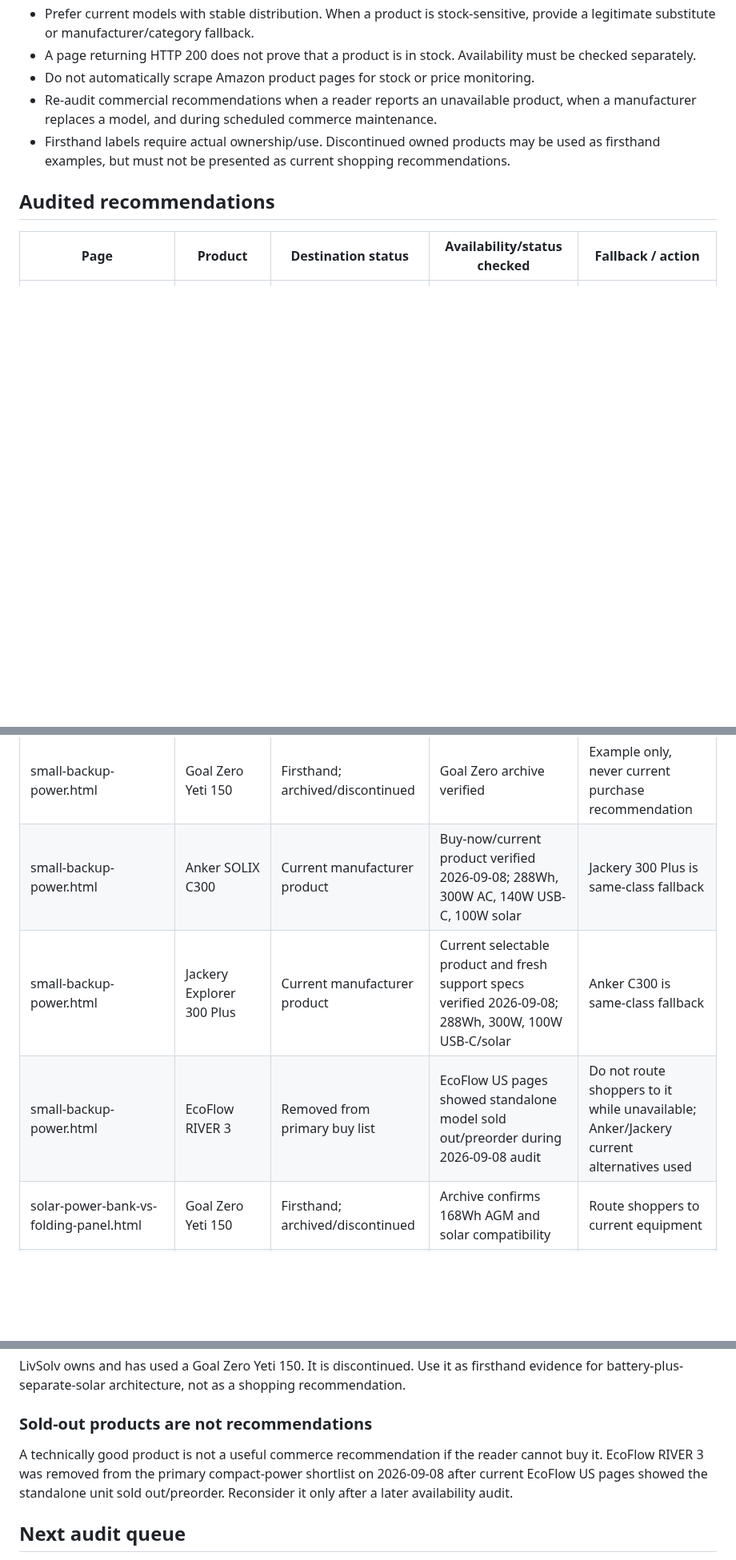
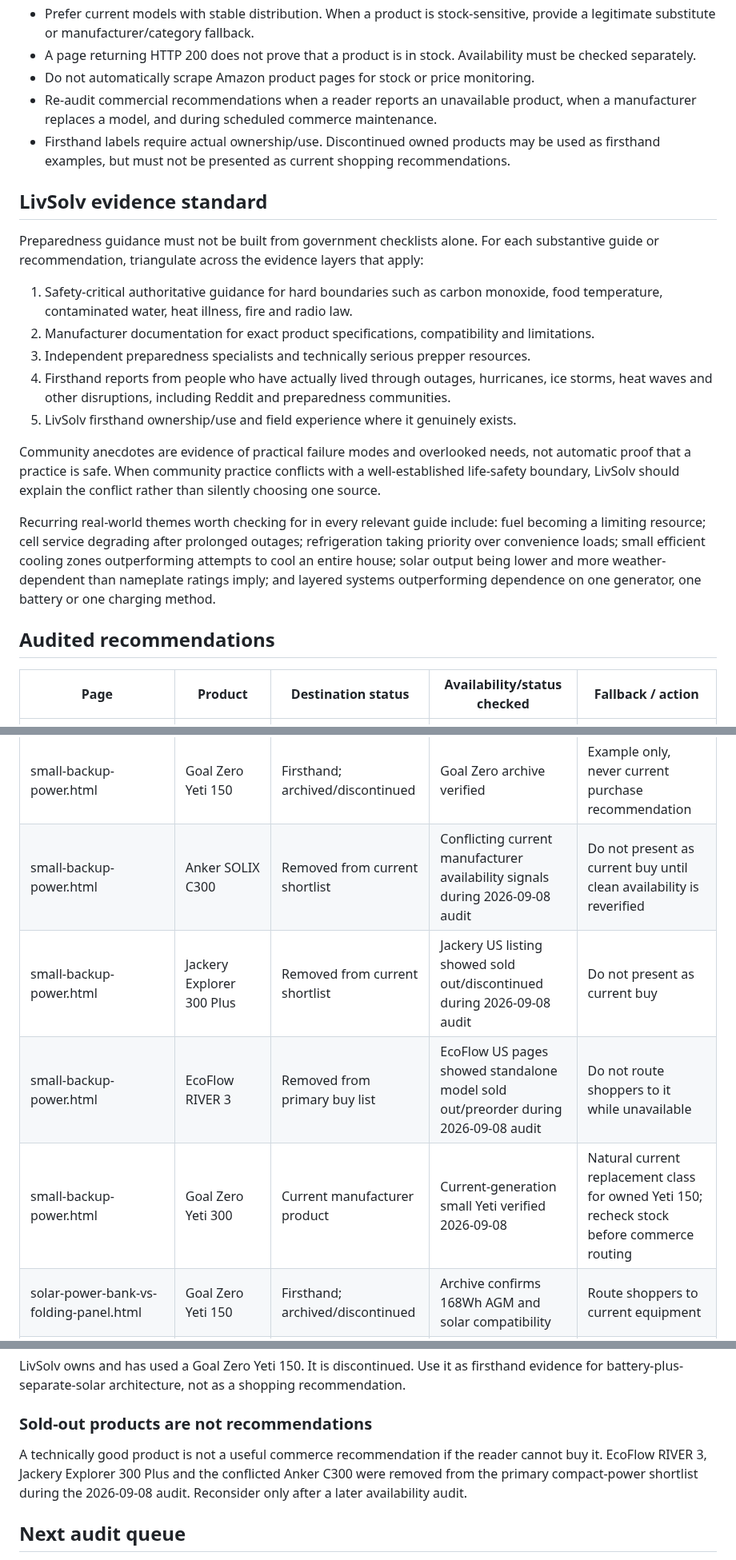
Before and after one commit to eyesonproductions-lgtm/LIVSOLV, a Markdown page: products/link-health.md, 3 parts joined by grey strips. Shown at 80% size. GitHub-like rendering; blank space fills up the shorter version.

Commit message:
Add real-world preparedness research standard and correct compact power status

```diff
--- a/products/link-health.md
+++ b/products/link-health.md
@@ -12,6 +12,18 @@ Last audit: 2026-09-08
 - Do not automatically scrape Amazon product pages for stock or price monitoring.
 - Re-audit commercial recommendations when a reader reports an unavailable product, when a manufacturer replaces a model, and during scheduled commerce maintenance.
 - Firsthand labels require actual ownership/use. Discontinued owned products may be used as firsthand examples, but must not be presented as current shopping recommendations.
+
+## LivSolv evidence standard
+Preparedness guidance must not be built from government checklists alone. For each substantive guide or recommendation, triangulate across the evidence layers that apply:
+1. Safety-critical authoritative guidance for hard boundaries such as carbon monoxide, food temperature, contaminated water, heat illness, fire and radio law.
+2. Manufacturer documentation for exact product specifications, compatibility and limitations.
+3. Independent preparedness specialists and technically serious prepper resources.
+4. Firsthand reports from people who have actually lived through outages, hurricanes, ice storms, heat waves and other disruptions, including Reddit and preparedness communities.
+5. LivSolv firsthand ownership/use and field experience where it genuinely exists.
+
+Community anecdotes are evidence of practical failure modes and overlooked needs, not automatic proof that a practice is safe. When community practice conflicts with a well-established life-safety boundary, LivSolv should explain the conflict rather than silently choosing one source.
+
+Recurring real-world themes worth checking for in every relevant guide include: fuel becoming a limiting resource; cell service degrading after prolonged outages; refrigeration taking priority over convenience loads; small efficient cooling zones outperforming attempts to cool an entire house; solar output being lower and more weather-dependent than nameplate ratings imply; and layered systems outperforming dependence on one generator, one battery or one charging method.
 
 ## Audited recommendations
 | Page | Product | Destination status | Availability/status checked | Fallback / action |
@@ -37,9 +49,10 @@ Last audit: 2026-09-08
 | car-emergency-kit.html | DEWALT DCC020IB | Manufacturer | Current official product | 12V DC alternate power path |
 | car-emergency-kit.html | Unbranded solar + USB flashlight | Firsthand; no commerce link | Owned and used; manufacturer unknown | Recommend feature architecture only |
 | small-backup-power.html | Goal Zero Yeti 150 | Firsthand; archived/discontinued | Goal Zero archive verified | Example only, never current purchase recommendation |
-| small-backup-power.html | Anker SOLIX C300 | Current manufacturer product | Buy-now/current product verified 2026-09-08; 288Wh, 300W AC, 140W USB-C, 100W solar | Jackery 300 Plus is same-class fallback |
-| small-backup-power.html | Jackery Explorer 300 Plus | Current manufacturer product | Current selectable product and fresh support specs verified 2026-09-08; 288Wh, 300W, 100W USB-C/solar | Anker C300 is same-class fallback |
-| small-backup-power.html | EcoFlow RIVER 3 | Removed from primary buy list | EcoFlow US pages showed standalone model sold out/preorder during 2026-09-08 audit | Do not route shoppers to it while unavailable; Anker/Jackery current alternatives used |
+| small-backup-power.html | Anker SOLIX C300 | Removed from current shortlist | Conflicting current manufacturer availability signals during 2026-09-08 audit | Do not present as current buy until clean availability is reverified |
+| small-backup-power.html | Jackery Explorer 300 Plus | Removed from current shortlist | Jackery US listing showed sold out/discontinued during 2026-09-08 audit | Do not present as current buy |
+| small-backup-power.html | EcoFlow RIVER 3 | Removed from primary buy list | EcoFlow US pages showed standalone model sold out/preorder during 2026-09-08 audit | Do not route shoppers to it while unavailable |
+| small-backup-power.html | Goal Zero Yeti 300 | Current manufacturer product | Current-generation small Yeti verified 2026-09-08 | Natural current replacement class for owned Yeti 150; recheck stock before commerce routing |
 | solar-power-bank-vs-folding-panel.html | Goal Zero Yeti 150 | Firsthand; archived/discontinued | Archive confirms 168Wh AGM and solar compatibility | Route shoppers to current equipment |
 | solar-power-bank-vs-folding-panel.html | Goal Zero Sherpa 100PD | Current manufacturer product | Verified 2026-09-08 | Use current Goal Zero lineup if model changes |
 | solar-power-bank-vs-folding-panel.html | Goal Zero Nomad 20 | Current manufacturer product | Verified 2026-09-08 | Pair only with compatible input architecture |
@@ -61,7 +74,7 @@ LivSolv owns and uses an unbranded flashlight with integrated solar panel, USB i
 LivSolv owns and has used a Goal Zero Yeti 150. It is discontinued. Use it as firsthand evidence for battery-plus-separate-solar architecture, not as a shopping recommendation.
 
 ### Sold-out products are not recommendations
-A technically good product is not a useful commerce recommendation if the reader cannot buy it. EcoFlow RIVER 3 was removed from the primary compact-power shortlist on 2026-09-08 after current EcoFlow US pages showed the standalone unit sold out/preorder. Reconsider it only after a later availability audit.
+A technically good product is not a useful commerce recommendation if the reader cannot buy it. EcoFlow RIVER 3, Jackery Explorer 300 Plus and the conflicted Anker C300 were removed from the primary compact-power shortlist during the 2026-09-08 audit. Reconsider only after a later availability audit.
 
 ## Next audit queue
 1. solar-recharging-power-station.html
```
